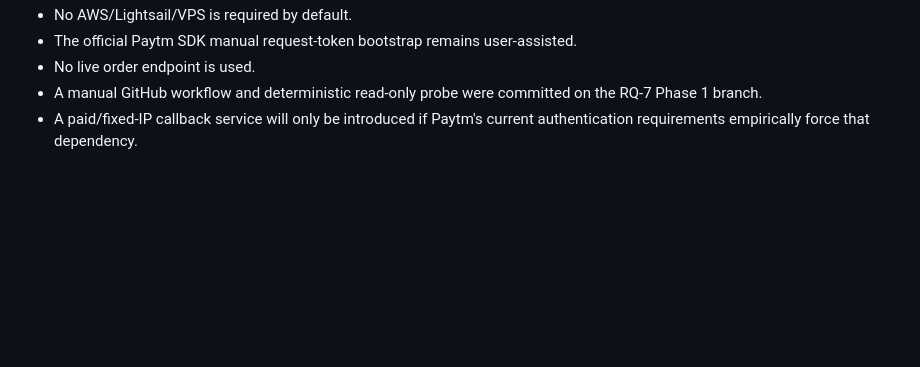
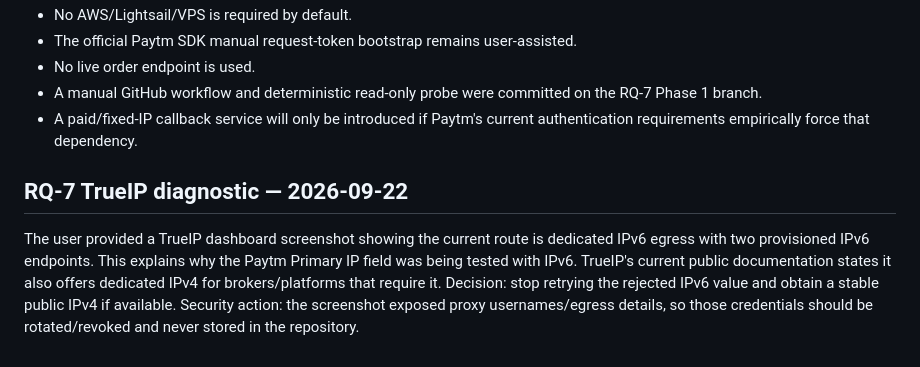
Before and after one commit to vishnuvcr/MC-OPTIONS-VERIFICATION-MC3, a Markdown page: research/logs/CONVERSATION_LOG.md, the part around the change. GitHub-like rendering; blank space fills up the shorter version.

Commit message:
rq7: log TrueIP IPv6 allowlist limitation

```diff
--- a/research/logs/CONVERSATION_LOG.md
+++ b/research/logs/CONVERSATION_LOG.md
@@ -52,3 +52,6 @@ User requested a free implementation using GitHub. Decision:
 - No live order endpoint is used.
 - A manual GitHub workflow and deterministic read-only probe were committed on the RQ-7 Phase 1 branch.
 - A paid/fixed-IP callback service will only be introduced if Paytm's current authentication requirements empirically force that dependency.
+
+## RQ-7 TrueIP diagnostic — 2026-09-22
+The user provided a TrueIP dashboard screenshot showing the current route is dedicated IPv6 egress with two provisioned IPv6 endpoints. This explains why the Paytm Primary IP field was being tested with IPv6. TrueIP's current public documentation states it also offers dedicated IPv4 for brokers/platforms that require it. Decision: stop retrying the rejected IPv6 value and obtain a stable public IPv4 if available. Security action: the screenshot exposed proxy usernames/egress details, so those credentials should be rotated/revoked and never stored in the repository.
```
